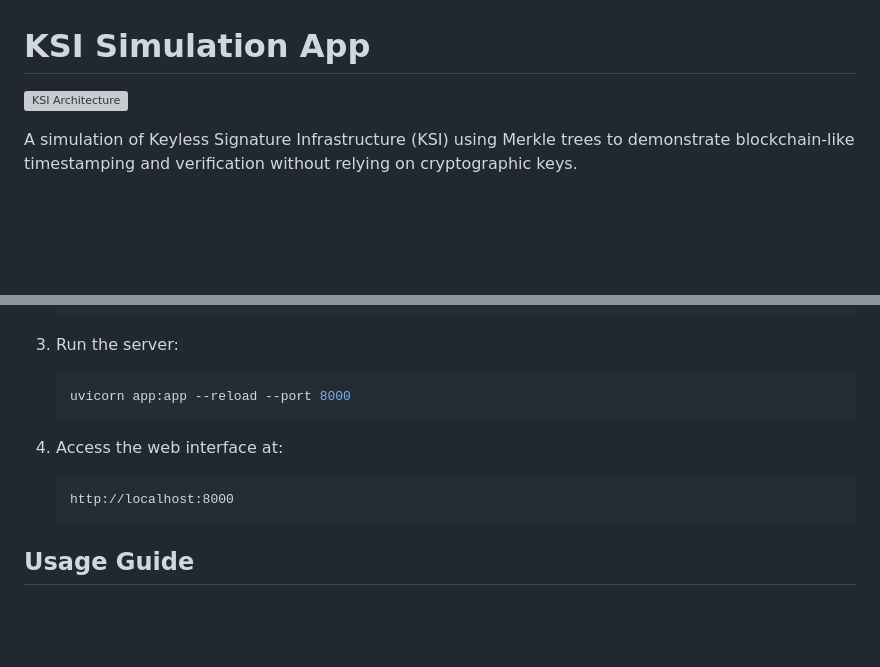
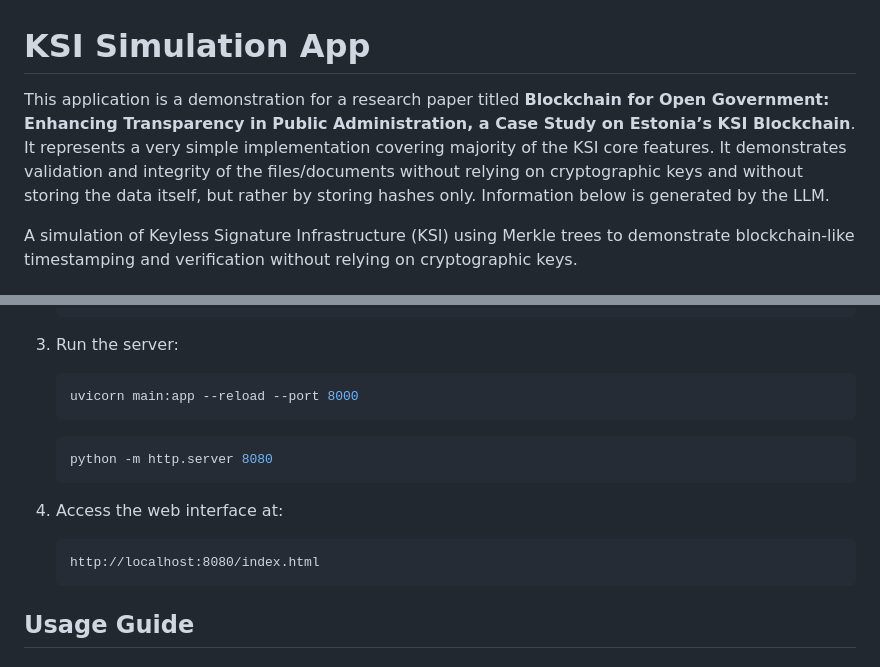
Before and after one commit to HermanAndrej/ksi-simulation, a Markdown page: README.md, 2 parts joined by grey strips. Drawn GitHub-style; blank space fills up the shorter version; grey boxes are pictures that could not be loaded.

````diff
--- a/README.md
+++ b/README.md
@@ -1,6 +1,6 @@
 # KSI Simulation App
 
-![KSI Architecture](https://upload.wikimedia.org/wikipedia/commons/thumb/9/99/KSI_architecture.svg/800px-KSI_architecture.svg.png)
+This application is a demonstration for a research paper titled **Blockchain for Open Government: Enhancing Transparency in Public Administration, a Case Study on Estonia’s KSI Blockchain**. It represents a very simple implementation covering majority of the KSI core features. It demonstrates validation and integrity of the files/documents without relying on cryptographic keys and without storing the data itself, but rather by storing hashes only. Information below is generated by the LLM.
 
 A simulation of Keyless Signature Infrastructure (KSI) using Merkle trees to demonstrate blockchain-like timestamping and verification without relying on cryptographic keys.
 
@@ -39,13 +39,17 @@ A simulation of Keyless Signature Infrastructure (KSI) using Merkle trees to dem
 3. Run the server:
 
     ```bash
-    uvicorn app:app --reload --port 8000
+    uvicorn main:app --reload --port 8000
+    ```
+
+    ```bash
+    python -m http.server 8080
     ```
 
 4. Access the web interface at:
 
     ```
-    http://localhost:8000
+    http://localhost:8080/index.html
     ```
 
 ## Usage Guide
````
